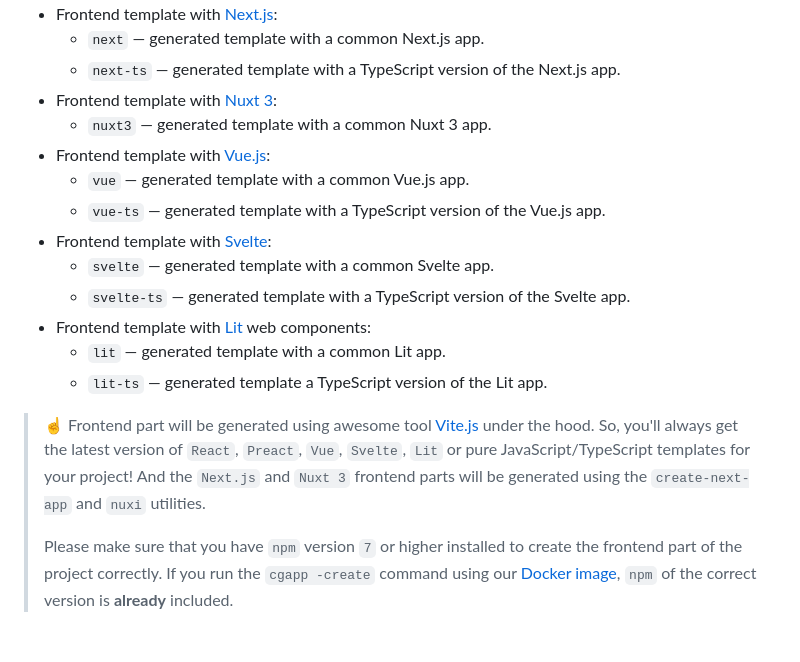
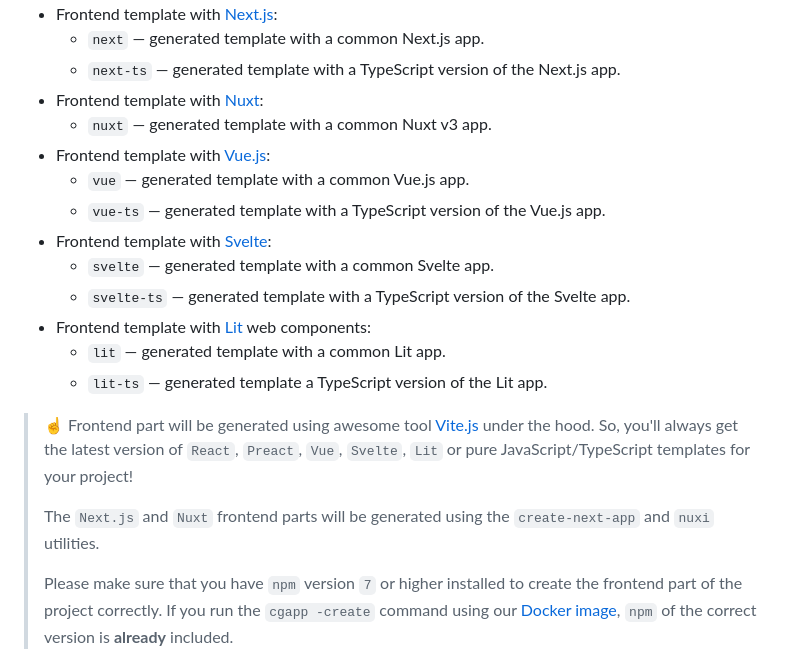
Before and after one commit to create-go-app/cli, a Markdown page: README.md, the part around one of its changes. GitHub-like rendering; blank space fills up the shorter version.

```diff
--- a/README.md
+++ b/README.md
@@ -169,8 +169,8 @@ Make sure that you have [Python 3.8+][python_url] and
 - Frontend template with [Next.js][nextjs_url]:
   - `next` — generated template with a common Next.js app.
   - `next-ts` — generated template with a TypeScript version of the Next.js app.
-- Frontend template with [Nuxt 3][nuxt3_url]:
-  - `nuxt3` — generated template with a common Nuxt 3 app.
+- Frontend template with [Nuxt][nuxt_url]:
+  - `nuxt` — generated template with a common Nuxt v3 app.
 - Frontend template with [Vue.js][vuejs_url]:
   - `vue` — generated template with a common Vue.js app.
   - `vue-ts` — generated template with a TypeScript version of the Vue.js app.
@@ -184,8 +184,10 @@ Make sure that you have [Python 3.8+][python_url] and
 > ☝️ Frontend part will be generated using awesome tool [Vite.js][vitejs_url]
 > under the hood. So, you'll always get the latest version of `React`,
 > `Preact`, `Vue`, `Svelte`, `Lit` or pure JavaScript/TypeScript templates
-> for your project! And the `Next.js` and `Nuxt 3` frontend parts will be
-> generated using the `create-next-app` and `nuxi` utilities.
+> for your project!
+>
+> The `Next.js` and `Nuxt` frontend parts will be generated using the
+> `create-next-app` and `nuxi` utilities.
 >
 > Please make sure that you have `npm` version `7` or higher installed to
 > create the frontend part of the project correctly. If you run the
```
Also changed, not shown: other parts of README.md (+1 -1 lines).
